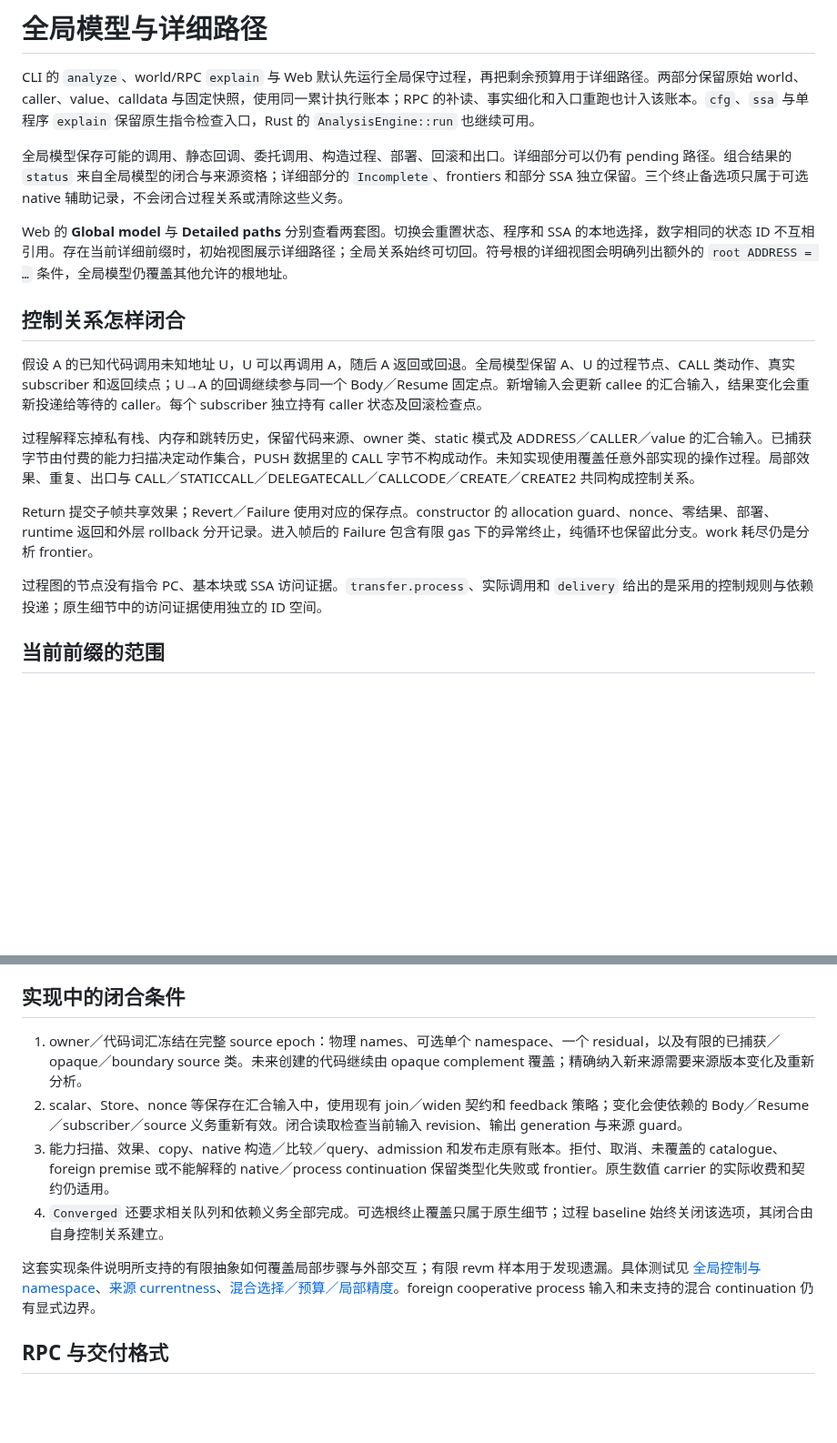
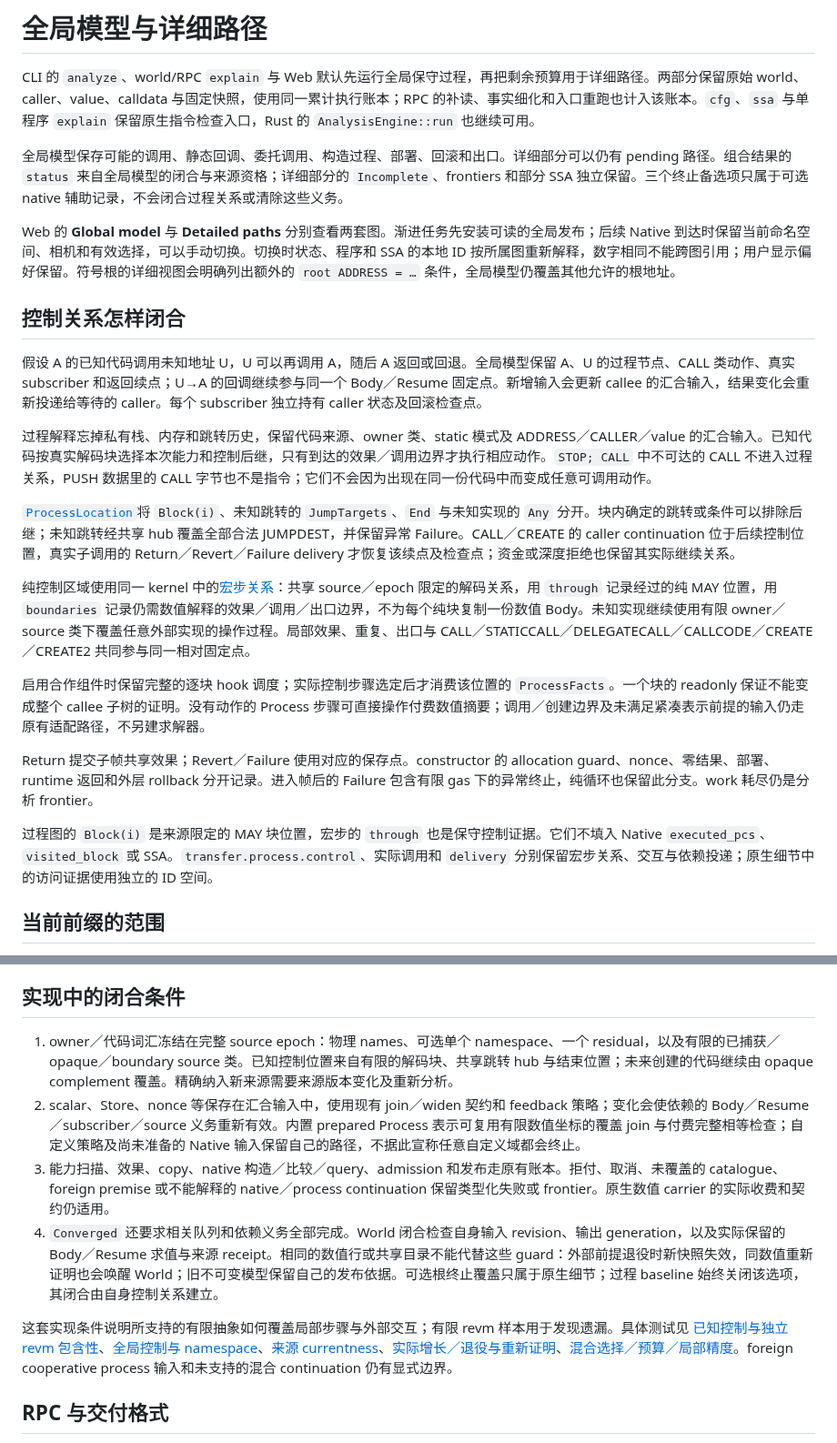
Before and after one commit to ethever/evm-abstract-lab, a Markdown page: docs/20-global-and-local.md, 2 parts joined by grey strips. Shown at 91% size. Rendered like a GitHub page; blank space fills up the shorter version.

Commit message:
docs: explain the selected Process control model
  - Describe source-qualified Process block control, shared pure-control regions and real call-return continuations without Native execution claims.
  - Document after-step cooperation feedback, World/Body receipt currency and the mandatory calldata-origin distinction.
  - Align staged namespace behavior and format authority links while retaining the default execution and postprocess policies.

```diff
--- a/docs/20-global-and-local.md
+++ b/docs/20-global-and-local.md
@@ -4,17 +4,23 @@ CLI 的 `analyze`、world/RPC `explain` 与 Web 默认先运行全局保守过
 
 全局模型保存可能的调用、静态回调、委托调用、构造过程、部署、回滚和出口。详细部分可以仍有 pending 路径。组合结果的 `status` 来自全局模型的闭合与来源资格；详细部分的 `Incomplete`、frontiers 和部分 SSA 独立保留。三个终止备选项只属于可选 native 辅助记录，不会闭合过程关系或清除这些义务。
 
-Web 的 **Global model** 与 **Detailed paths** 分别查看两套图。切换会重置状态、程序和 SSA 的本地选择，数字相同的状态 ID 不互相引用。存在当前详细前缀时，初始视图展示详细路径；全局关系始终可切回。符号根的详细视图会明确列出额外的 `root ADDRESS = …` 条件，全局模型仍覆盖其他允许的根地址。
+Web 的 **Global model** 与 **Detailed paths** 分别查看两套图。渐进任务先安装可读的全局发布；后续 Native 到达时保留当前命名空间、相机和有效选择，可以手动切换。切换时状态、程序和 SSA 的本地 ID 按所属图重新解释，数字相同不能跨图引用；用户显示偏好保留。符号根的详细视图会明确列出额外的 `root ADDRESS = …` 条件，全局模型仍覆盖其他允许的根地址。
 
 ## 控制关系怎样闭合
 
 假设 A 的已知代码调用未知地址 U，U 可以再调用 A，随后 A 返回或回退。全局模型保留 A、U 的过程节点、CALL 类动作、真实 subscriber 和返回续点；U→A 的回调继续参与同一个 Body／Resume 固定点。新增输入会更新 callee 的汇合输入，结果变化会重新投递给等待的 caller。每个 subscriber 独立持有 caller 状态及回滚检查点。
 
-过程解释忘掉私有栈、内存和跳转历史，保留代码来源、owner 类、static 模式及 ADDRESS／CALLER／value 的汇合输入。已捕获字节由付费的能力扫描决定动作集合，PUSH 数据里的 CALL 字节不构成动作。未知实现使用覆盖任意外部实现的操作过程。局部效果、重复、出口与 CALL／STATICCALL／DELEGATECALL／CALLCODE／CREATE／CREATE2 共同构成控制关系。
+过程解释忘掉私有栈、内存和跳转历史，保留代码来源、owner 类、static 模式及 ADDRESS／CALLER／value 的汇合输入。已知代码按真实解码块选择本次能力和控制后继，只有到达的效果／调用边界才执行相应动作。`STOP; CALL` 中不可达的 CALL 不进入过程关系，PUSH 数据里的 CALL 字节也不是指令；它们不会因为出现在同一份代码中而变成任意可调用动作。
+
+[`ProcessLocation`](../crates/evm-abstract/src/analysis/process/frame.rs)将 `Block(i)`、未知跳转的 `JumpTargets`、`End` 与未知实现的 `Any` 分开。块内确定的跳转或条件可以排除后继；未知跳转经共享 hub 覆盖全部合法 JUMPDEST，并保留异常 Failure。CALL／CREATE 的 caller continuation 位于后续控制位置，真实子调用的 Return／Revert／Failure delivery 才恢复该续点及检查点；资金或深度拒绝也保留其实际继续关系。
+
+纯控制区域使用同一 kernel 中的[宏步关系](../crates/evm-abstract/src/analysis/process/control.rs)：共享 source／epoch 限定的解码关系，用 `through` 记录经过的纯 MAY 位置，用 `boundaries` 记录仍需数值解释的效果／调用／出口边界，不为每个纯块复制一份数值 Body。未知实现继续使用有限 owner／source 类下覆盖任意外部实现的操作过程。局部效果、重复、出口与 CALL／STATICCALL／DELEGATECALL／CALLCODE／CREATE／CREATE2 共同参与同一相对固定点。
+
+启用合作组件时保留完整的逐块 hook 调度；实际控制步骤选定后才消费该位置的 `ProcessFacts`。一个块的 readonly 保证不能变成整个 callee 子树的证明。没有动作的 Process 步骤可直接操作付费数值摘要；调用／创建边界及未满足紧凑表示前提的输入仍走原有适配路径，不另建求解器。
 
 Return 提交子帧共享效果；Revert／Failure 使用对应的保存点。constructor 的 allocation guard、nonce、零结果、部署、runtime 返回和外层 rollback 分开记录。进入帧后的 Failure 包含有限 gas 下的异常终止，纯循环也保留此分支。work 耗尽仍是分析 frontier。
 
-过程图的节点没有指令 PC、基本块或 SSA 访问证据。`transfer.process`、实际调用和 `delivery` 给出的是采用的控制规则与依赖投递；原生细节中的访问证据使用独立的 ID 空间。
+过程图的 `Block(i)` 是来源限定的 MAY 块位置，宏步的 `through` 也是保守控制证据。它们不填入 Native `executed_pcs`、`visited_block` 或 SSA。`transfer.process.control`、实际调用和 `delivery` 分别保留宏步关系、交互与依赖投递；原生细节中的访问证据使用独立的 ID 空间。
 
 ## 当前前缀的范围
 
@@ -54,12 +60,12 @@ native 15 的 `entry.binding` 与 wire 20 的 `metadata.root_binding` 在没有
 
 ## 实现中的闭合条件
 
-1. owner／代码词汇冻结在完整 source epoch：物理 names、可选单个 namespace、一个 residual，以及有限的已捕获／opaque／boundary source 类。未来创建的代码继续由 opaque complement 覆盖；精确纳入新来源需要来源版本变化及重新分析。
-2. scalar、Store、nonce 等保存在汇合输入中，使用现有 join／widen 契约和 feedback 策略；变化会使依赖的 Body／Resume／subscriber／source 义务重新有效。闭合读取检查当前输入 revision、输出 generation 与来源 guard。
+1. owner／代码词汇冻结在完整 source epoch：物理 names、可选单个 namespace、一个 residual，以及有限的已捕获／opaque／boundary source 类。已知控制位置来自有限的解码块、共享跳转 hub 与结束位置；未来创建的代码继续由 opaque complement 覆盖。精确纳入新来源需要来源版本变化及重新分析。
+2. scalar、Store、nonce 等保存在汇合输入中，使用现有 join／widen 契约和 feedback 策略；变化会使依赖的 Body／Resume／subscriber／source 义务重新有效。内置 prepared Process 表示可复用有限数值坐标的覆盖 join 与付费完整相等检查；自定义策略及尚未准备的 Native 输入保留自己的路径，不据此宣称任意自定义域都会终止。
 3. 能力扫描、效果、copy、native 构造／比较／query、admission 和发布走原有账本。拒付、取消、未覆盖的 catalogue、foreign premise 或不能解释的 native／process continuation 保留类型化失败或 frontier。原生数值 carrier 的实际收费和契约仍适用。
-4. `Converged` 还要求相关队列和依赖义务全部完成。可选根终止覆盖只属于原生细节；过程 baseline 始终关闭该选项，其闭合由自身控制关系建立。
+4. `Converged` 还要求相关队列和依赖义务全部完成。World 闭合检查自身输入 revision、输出 generation，以及实际保留的 Body／Resume 求值与来源 receipt。相同的数值行或共享目录不能代替这些 guard：外部前提退役时新快照失效，同数值重新证明也会唤醒 World；旧不可变模型保留自己的发布依据。可选根终止覆盖只属于原生细节；过程 baseline 始终关闭该选项，其闭合由自身控制关系建立。
 
-这套实现条件说明所支持的有限抽象如何覆盖局部步骤与外部交互；有限 revm 样本用于发现遗漏。具体测试见 [全局控制与 namespace](../crates/evm-abstract/tests/global_process.rs)、[来源 currentness](../crates/evm-abstract/tests/process_source_currency.rs)、[混合选择／预算／局部精度](../crates/evm-abstract/tests/hybrid.rs)。foreign cooperative process 输入和未支持的混合 continuation 仍有显式边界。
+这套实现条件说明所支持的有限抽象如何覆盖局部步骤与外部交互；有限 revm 样本用于发现遗漏。具体测试见 [已知控制与独立 revm 包含性](../crates/evm-abstract/tests/process_route_control.rs)、[全局控制与 namespace](../crates/evm-abstract/tests/global_process.rs)、[来源 currentness](../crates/evm-abstract/tests/process_source_currency.rs)、[实际增长／退役与重新证明](../crates/evm-abstract/src/analysis/engine/cooperation/tests/assembled.rs)、[混合选择／预算／局部精度](../crates/evm-abstract/tests/hybrid.rs)。foreign cooperative process 输入和未支持的混合 continuation 仍有显式边界。
 
 ## RPC 与交付格式
 
```
Also changed, not shown: other parts of docs/20-global-and-local.md (+2 -2 lines).
